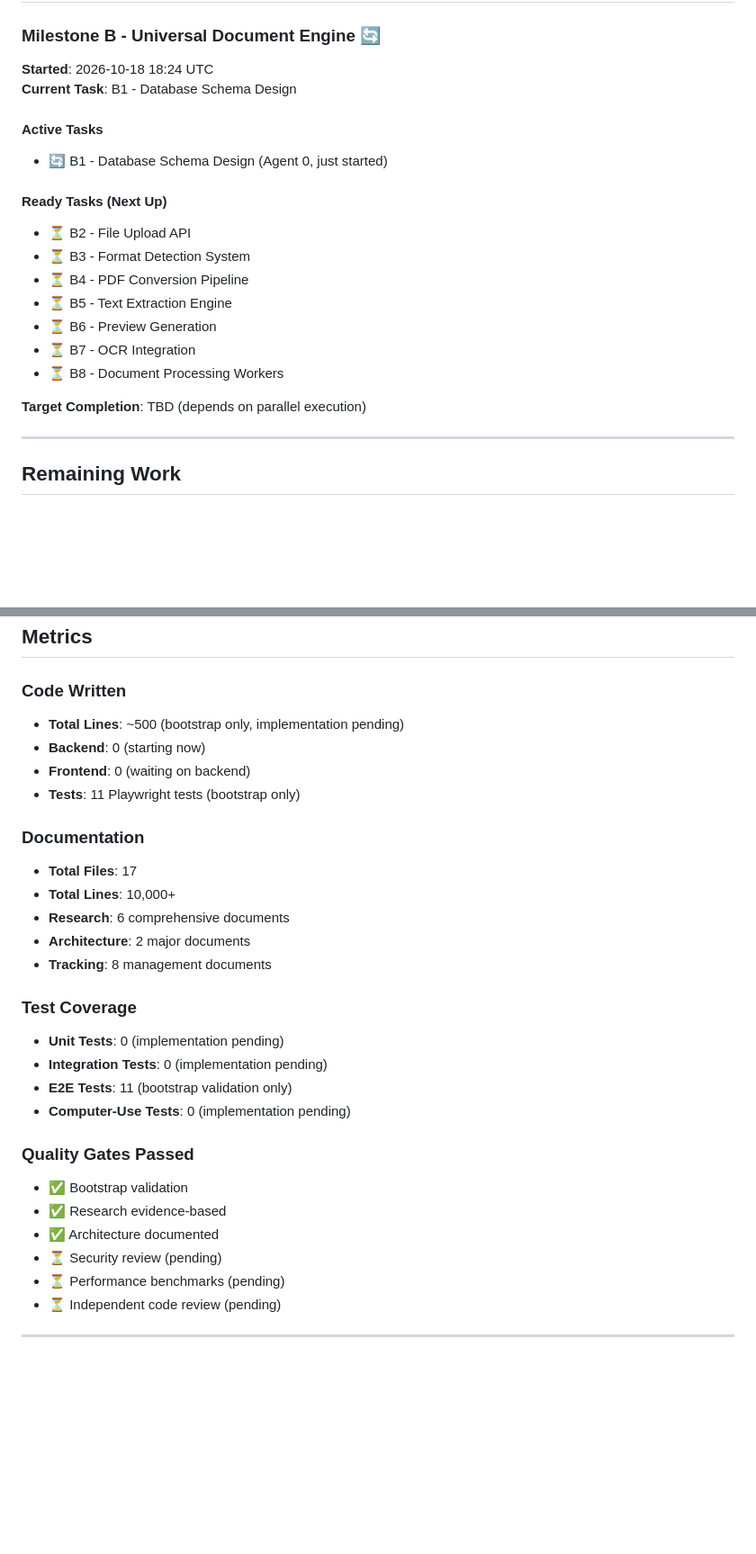
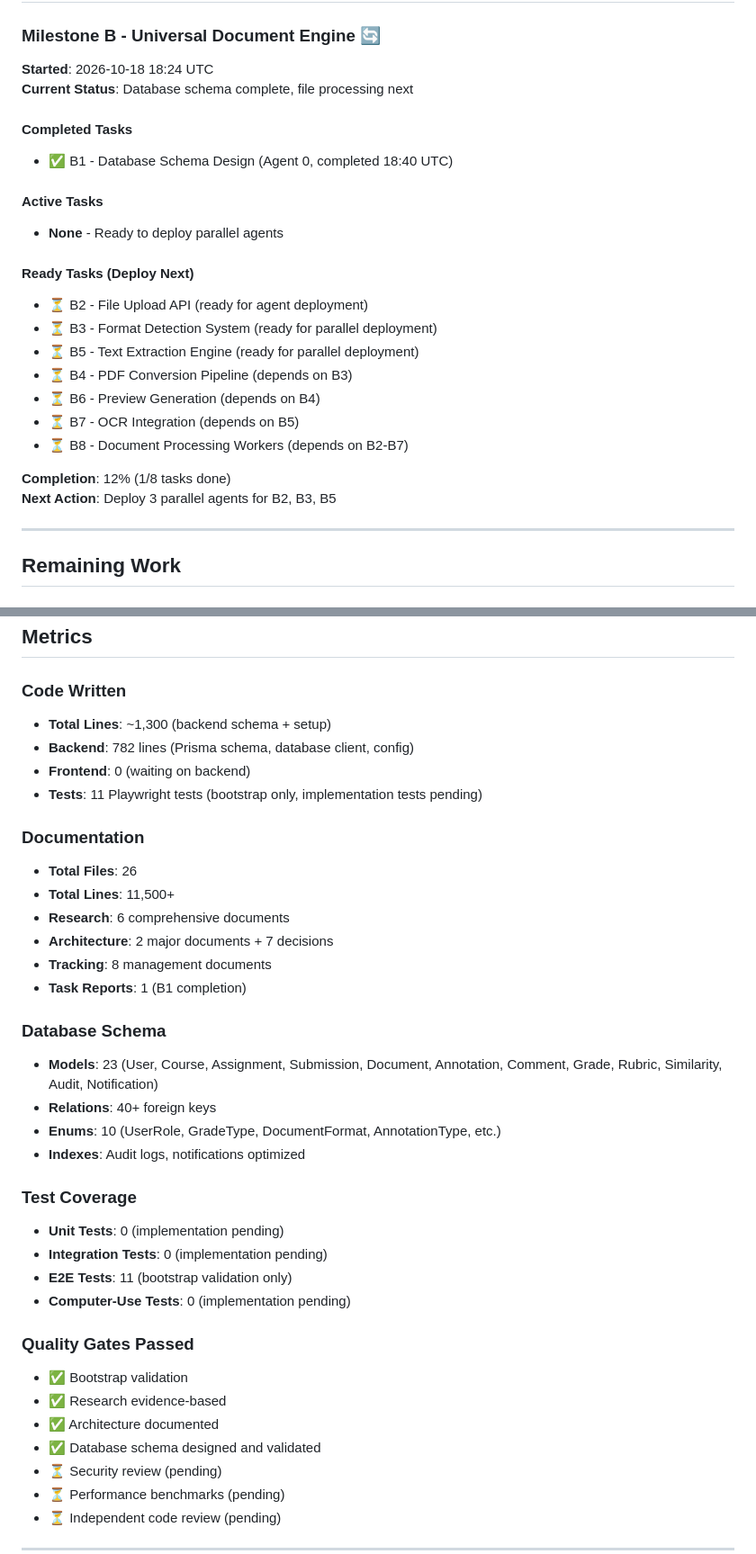
Before and after one commit to patelvivek9111/mysl8te-feature-lab, a Markdown page: PROGRESS.md, 2 parts joined by grey strips. Shown at 90% size. GitHub-like rendering; blank space fills up the shorter version.

Commit message:
docs: update progress tracking - B1 complete, ready for parallel agent deployment
Milestone B Progress: 12% (1/8 tasks)
- B1 (Database Schema): COMPLETE ✅
- B2/B3/B5: Ready for immediate parallel deployment

Updated:
- PROGRESS.md: Metrics, milestone status, completion percentage
- RESUME.md: Current state, latest work, next tasks

Next: Deploy agents for B2 (File Upload), B3 (Format Detection), B5 (Text Extraction)

Co-authored-by: rbmsv123 <rbmsv123@gmail.com>

```diff
--- a/PROGRESS.md
+++ b/PROGRESS.md
@@ -58,21 +58,25 @@
 ### Milestone B - Universal Document Engine 🔄
 
 **Started**: 2026-10-18 18:24 UTC
-**Current Task**: B1 - Database Schema Design
+**Current Status**: Database schema complete, file processing next
+
+#### Completed Tasks
+- ✅ B1 - Database Schema Design (Agent 0, completed 18:40 UTC)
 
 #### Active Tasks
-- 🔄 B1 - Database Schema Design (Agent 0, just started)
+- **None** - Ready to deploy parallel agents
 
-#### Ready Tasks (Next Up)
-- ⏳ B2 - File Upload API
-- ⏳ B3 - Format Detection System
-- ⏳ B4 - PDF Conversion Pipeline
-- ⏳ B5 - Text Extraction Engine
-- ⏳ B6 - Preview Generation
-- ⏳ B7 - OCR Integration
-- ⏳ B8 - Document Processing Workers
+#### Ready Tasks (Deploy Next)
+- ⏳ B2 - File Upload API (ready for agent deployment)
+- ⏳ B3 - Format Detection System (ready for parallel deployment)
+- ⏳ B5 - Text Extraction Engine (ready for parallel deployment)
+- ⏳ B4 - PDF Conversion Pipeline (depends on B3)
+- ⏳ B6 - Preview Generation (depends on B4)
+- ⏳ B7 - OCR Integration (depends on B5)
+- ⏳ B8 - Document Processing Workers (depends on B2-B7)
 
-**Target Completion**: TBD (depends on parallel execution)
+**Completion**: 12% (1/8 tasks done)
+**Next Action**: Deploy 3 parallel agents for B2, B3, B5
 
 ---
 
@@ -109,17 +113,24 @@
 ## Metrics
 
 ### Code Written
-- **Total Lines**: ~500 (bootstrap only, implementation pending)
-- **Backend**: 0 (starting now)
+- **Total Lines**: ~1,300 (backend schema + setup)
+- **Backend**: 782 lines (Prisma schema, database client, config)
 - **Frontend**: 0 (waiting on backend)
-- **Tests**: 11 Playwright tests (bootstrap only)
+- **Tests**: 11 Playwright tests (bootstrap only, implementation tests pending)
 
 ### Documentation
-- **Total Files**: 17
-- **Total Lines**: 10,000+
+- **Total Files**: 26
+- **Total Lines**: 11,500+
 - **Research**: 6 comprehensive documents
-- **Architecture**: 2 major documents
+- **Architecture**: 2 major documents + 7 decisions
 - **Tracking**: 8 management documents
+- **Task Reports**: 1 (B1 completion)
+
+### Database Schema
+- **Models**: 23 (User, Course, Assignment, Submission, Document, Annotation, Comment, Grade, Rubric, Similarity, Audit, Notification)
+- **Relations**: 40+ foreign keys
+- **Enums**: 10 (UserRole, GradeType, DocumentFormat, AnnotationType, etc.)
+- **Indexes**: Audit logs, notifications optimized
 
 ### Test Coverage
 - **Unit Tests**: 0 (implementation pending)
@@ -131,6 +142,7 @@
 - ✅ Bootstrap validation
 - ✅ Research evidence-based
 - ✅ Architecture documented
+- ✅ Database schema designed and validated
 - ⏳ Security review (pending)
 - ⏳ Performance benchmarks (pending)
 - ⏳ Independent code review (pending)
```
Also changed, not shown: RESUME.md (+19 -4 lines).
